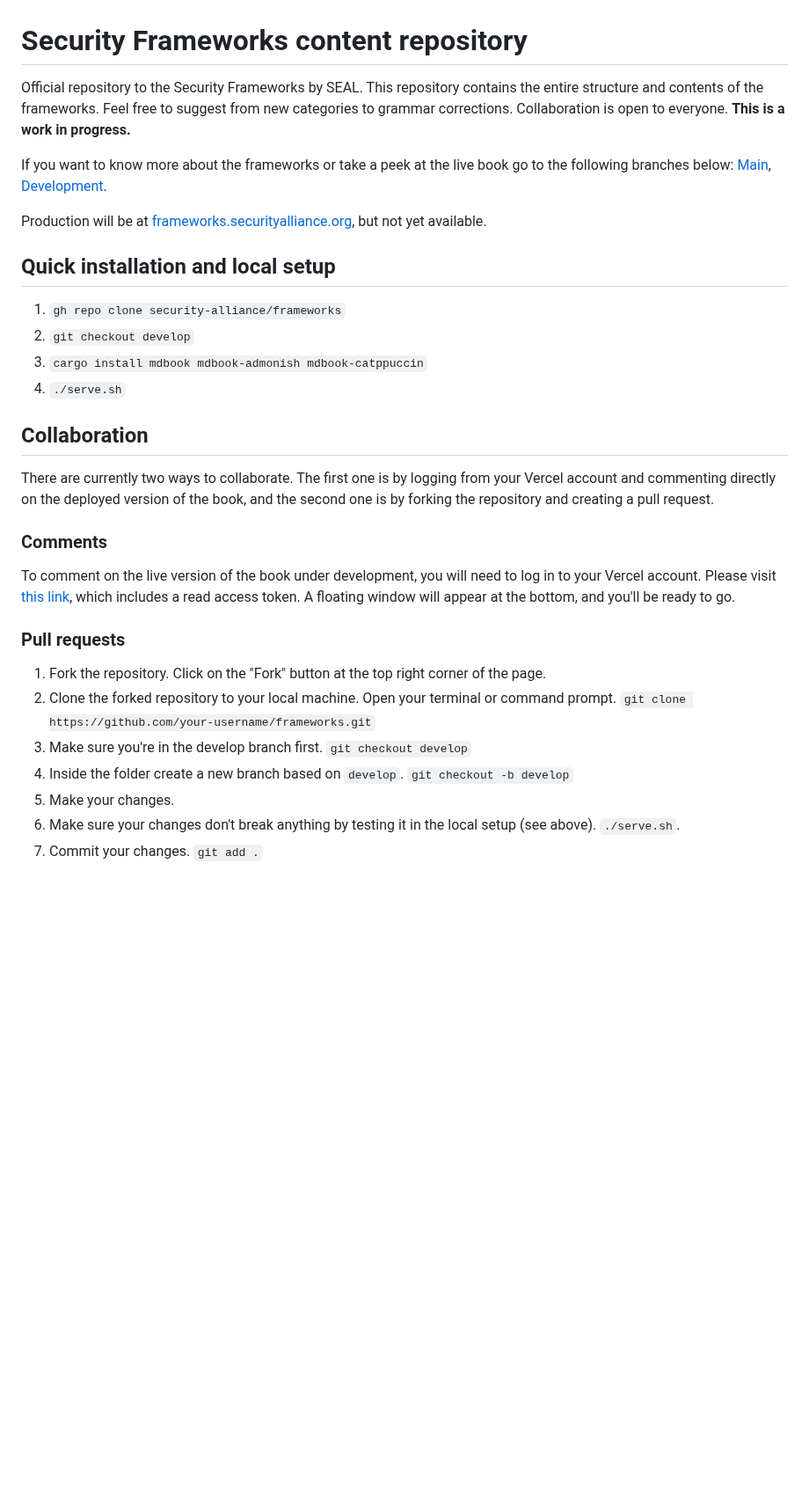
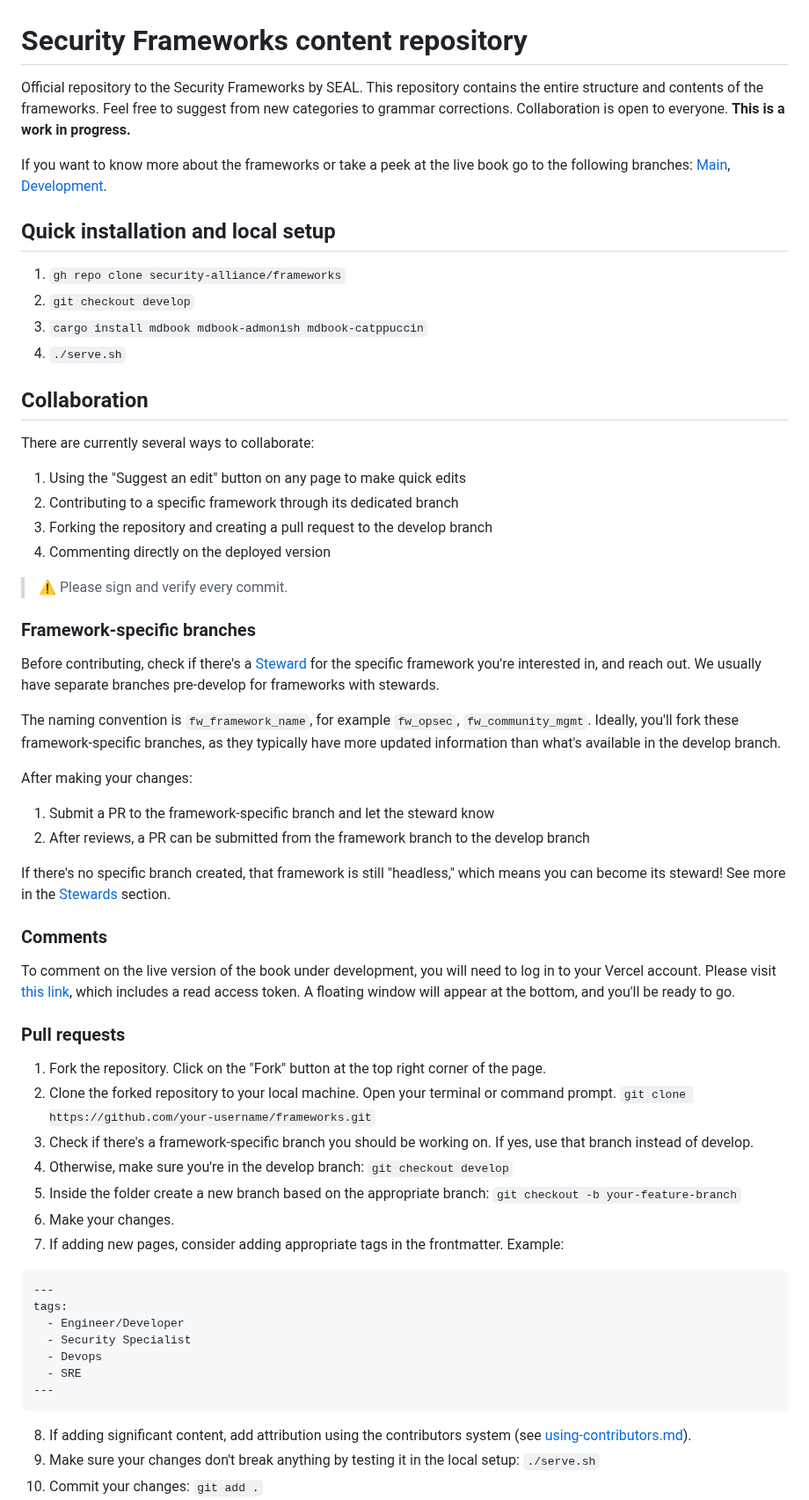
Before and after one commit to security-alliance/frameworks, a Markdown page: README.md, the part around one of its changes. Shown at 88% size. Drawn GitHub-style; blank space fills up the shorter version.

Commit message:
Updated contributing and readme.md

````diff
--- a/README.md
+++ b/README.md
@@ -1,15 +1,8 @@
 # Security Frameworks content repository
 
-Official repository to the Security Frameworks by SEAL. This repository contains the entire
-structure and contents of the frameworks. Feel free to suggest from new categories to grammar
-corrections. Collaboration is open to everyone. **This is a work in progress.**
+Official repository to the Security Frameworks by SEAL. This repository contains the entire structure and contents of the frameworks. Feel free to suggest from new categories to grammar corrections. Collaboration is open to everyone. **This is a work in progress.**
 
-If you want to know more about the frameworks or take a peek at the live book go to the following
-branches below: [Main](https://seal-frameworks.vercel.app/),
-[Development](https://frameworks-git-develop-seal-frameworks.vercel.app/?_vercel_share=zOI0Q3riUfDv1Lq1IylFz2hXQzYPcmLp).
-
-Production will be at [frameworks.securityalliance.org](https://frameworks.securityalliance.org),
-but not yet available.
+If you want to know more about the frameworks or take a peek at the live book go to the following branches: [Main](frameworks.securityalliance.org), [Development](frameworks.securityalliance.dev).
 
 ## Quick installation and local setup
 
@@ -20,9 +13,26 @@ but not yet available.
 
 ## Collaboration
 
-There are currently two ways to collaborate. The first one is by logging from your Vercel account
-and commenting directly on the deployed version of the book, and the second one is by forking the
-repository and creating a pull request.
+There are currently several ways to collaborate:
+
+1. Using the "Suggest an edit" button on any page to make quick edits
+2. Contributing to a specific framework through its dedicated branch
+3. Forking the repository and creating a pull request to the develop branch
+4. Commenting directly on the deployed version
+
+> ⚠️ Please sign and verify every commit.
+
+### Framework-specific branches
+
+Before contributing, check if there's a [Steward](src/contribute/stewards.md) for the specific framework you're interested in, and reach out. We usually have separate branches pre-develop for frameworks with stewards.
+
+The naming convention is `fw_framework_name`, for example `fw_opsec`, `fw_community_mgmt`. Ideally, you'll fork these framework-specific branches, as they typically have more updated information than what's available in the develop branch.
+
+After making your changes:
+1. Submit a PR to the framework-specific branch and let the steward know
+2. After reviews, a PR can be submitted from the framework branch to the develop branch
+
+If there's no specific branch created, that framework is still "headless," which means you can become its steward! See more in the [Stewards](src/contribute/stewards.md) section.
 
 ### Comments
 
@@ -33,12 +43,24 @@ To comment on the live version of the book under development, you will need to l
 1. Fork the repository. Click on the "Fork" button at the top right corner of the page.
 2. Clone the forked repository to your local machine. Open your terminal or command prompt.
 `git clone https://github.com/your-username/frameworks.git`
-3. Make sure you're in the develop branch first.
+3. Check if there's a framework-specific branch you should be working on. If yes, use that branch instead of develop.
+4. Otherwise, make sure you're in the develop branch:
 `git checkout develop`
-4. Inside the folder create a new branch based on `develop`.
-`git checkout -b develop`
-5. Make your changes.
-6. Make sure your changes don't break anything by testing it in the local setup (see above).
-`./serve.sh`.
-7. Commit your changes.
+5. Inside the folder create a new branch based on the appropriate branch:
+`git checkout -b your-feature-branch`
+6. Make your changes.
+7. If adding new pages, consider adding appropriate tags in the frontmatter. Example:
+```
+---
+tags:
+  - Engineer/Developer
+  - Security Specialist
+  - Devops
+  - SRE
+---
+```
+8. If adding significant content, add attribution using the contributors system (see [using-contributors.md](src/config/using-contributors.md)).
+9. Make sure your changes don't break anything by testing it in the local setup:
+`./serve.sh`
+10. Commit your changes:
 `git add .`
````
Also changed, not shown: other parts of README.md (+9 -12 lines), src/contribute/contributing.md (+76 -8 lines).
